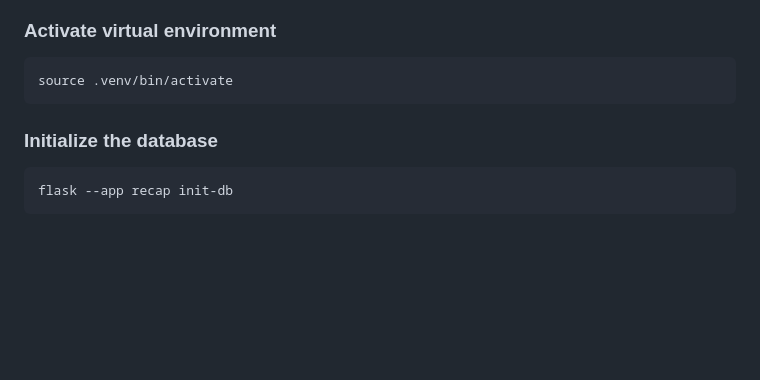
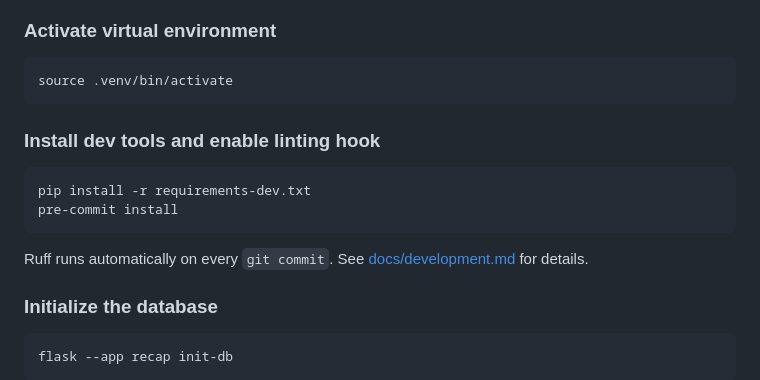
Before and after one commit to cedralpass/recapai-app, a Markdown page: README.md, the part around the change. Rendered like a GitHub page; blank space fills up the shorter version.

Commit message:
docs: document Ruff linting setup in README, CLAUDE.md, and development.md
Co-Authored-By: Claude Sonnet 4.6 <noreply@anthropic.com>

````diff
--- a/README.md
+++ b/README.md
@@ -18,6 +18,15 @@ See [docs/development.md](docs/development.md) for the full development strategy
 ```bash
 source .venv/bin/activate
 ```
+
+### Install dev tools and enable linting hook
+
+```bash
+pip install -r requirements-dev.txt
+pre-commit install
+```
+
+Ruff runs automatically on every `git commit`. See [docs/development.md](docs/development.md) for details.
 
 ### Initialize the database
 ```bash
````
Also changed, not shown: CLAUDE.md (+6 -0 lines), docs/development.md (+44 -0 lines).
